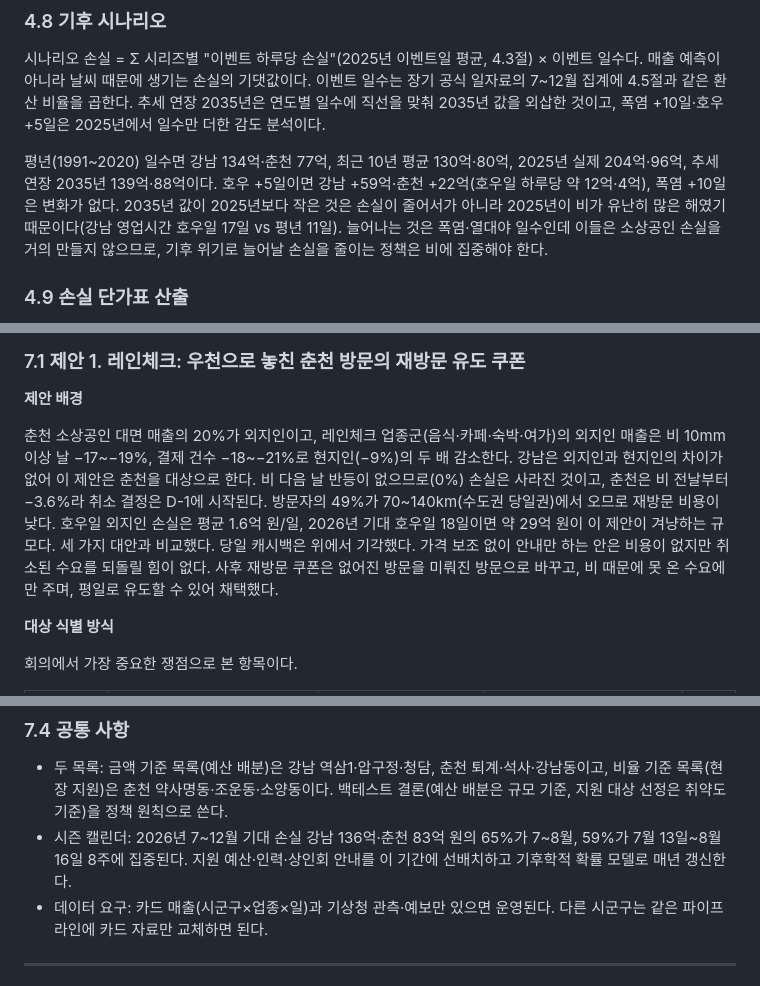
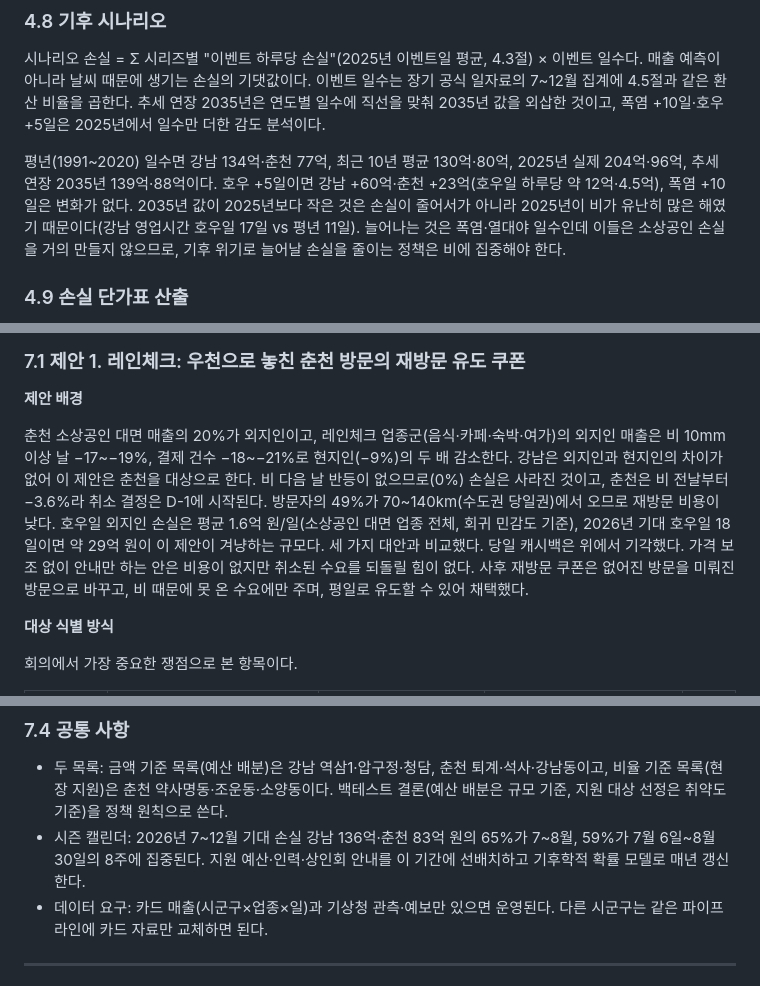
Before and after one commit to wisebell77/BIGCON, a Markdown page: docs/보고서_초안_2026-10-19.md, 3 parts joined by grey strips. Rendered like a GitHub page.

```diff
--- a/docs/보고서_초안_2026-10-19.md
+++ b/docs/보고서_초안_2026-10-19.md
@@ -396,7 +398,7 @@ log(매출_it) = α_요일(t) + γ_주(t) + β_폭염·폭염일_t + β_열대
 
 시나리오 손실 = Σ 시리즈별 "이벤트 하루당 손실"(2025년 이벤트일 평균, 4.3절) × 이벤트 일수다. 매출 예측이 아니라 날씨 때문에 생기는 손실의 기댓값이다. 이벤트 일수는 장기 공식 일자료의 7~12월 집계에 4.5절과 같은 환산 비율을 곱한다. 추세 연장 2035년은 연도별 일수에 직선을 맞춰 2035년 값을 외삽한 것이고, 폭염 +10일·호우 +5일은 2025년에서 일수만 더한 감도 분석이다.
 
-평년(1991~2020) 일수면 강남 134억·춘천 77억, 최근 10년 평균 130억·80억, 2025년 실제 204억·96억, 추세 연장 2035년 139억·88억이다. 호우 +5일이면 강남 +59억·춘천 +22억(호우일 하루당 약 12억·4억), 폭염 +10일은 변화가 없다. 2035년 값이 2025년보다 작은 것은 손실이 줄어서가 아니라 2025년이 비가 유난히 많은 해였기 때문이다(강남 영업시간 호우일 17일 vs 평년 11일). 늘어나는 것은 폭염·열대야 일수인데 이들은 소상공인 손실을 거의 만들지 않으므로, 기후 위기로 늘어날 손실을 줄이는 정책은 비에 집중해야 한다.
+평년(1991~2020) 일수면 강남 134억·춘천 77억, 최근 10년 평균 130억·80억, 2025년 실제 204억·96억, 추세 연장 2035년 139억·88억이다. 호우 +5일이면 강남 +60억·춘천 +23억(호우일 하루당 약 12억·4.5억), 폭염 +10일은 변화가 없다. 2035년 값이 2025년보다 작은 것은 손실이 줄어서가 아니라 2025년이 비가 유난히 많은 해였기 때문이다(강남 영업시간 호우일 17일 vs 평년 11일). 늘어나는 것은 폭염·열대야 일수인데 이들은 소상공인 손실을 거의 만들지 않으므로, 기후 위기로 늘어날 손실을 줄이는 정책은 비에 집중해야 한다.
 
 ### 4.9 손실 단가표 산출
 
@@ -548,7 +550,7 @@ log(매출_it) = α_요일(t) + γ_주(t) + β_폭염·폭염일_t + β_열대
 
 **제안 배경**
 
-춘천 소상공인 대면 매출의 20%가 외지인이고, 레인체크 업종군(음식·카페·숙박·여가)의 외지인 매출은 비 10mm 이상 날 −17~−19%, 결제 건수 −18~−21%로 현지인(−9%)의 두 배 감소한다. 강남은 외지인과 현지인의 차이가 없어 이 제안은 춘천을 대상으로 한다. 비 다음 날 반등이 없으므로(0%) 손실은 사라진 것이고, 춘천은 비 전날부터 −3.6%라 취소 결정은 D-1에 시작된다. 방문자의 49%가 70~140km(수도권 당일권)에서 오므로 재방문 비용이 낮다. 호우일 외지인 손실은 평균 1.6억 원/일, 2026년 기대 호우일 18일이면 약 29억 원이 이 제안이 겨냥하는 규모다. 세 가지 대안과 비교했다. 당일 캐시백은 위에서 기각했다. 가격 보조 없이 안내만 하는 안은 비용이 없지만 취소된 수요를 되돌릴 힘이 없다. 사후 재방문 쿠폰은 없어진 방문을 미뤄진 방문으로 바꾸고, 비 때문에 못 온 수요에만 주며, 평일로 유도할 수 있어 채택했다.
+춘천 소상공인 대면 매출의 20%가 외지인이고, 레인체크 업종군(음식·카페·숙박·여가)의 외지인 매출은 비 10mm 이상 날 −17~−19%, 결제 건수 −18~−21%로 현지인(−9%)의 두 배 감소한다. 강남은 외지인과 현지인의 차이가 없어 이 제안은 춘천을 대상으로 한다. 비 다음 날 반등이 없으므로(0%) 손실은 사라진 것이고, 춘천은 비 전날부터 −3.6%라 취소 결정은 D-1에 시작된다. 방문자의 49%가 70~140km(수도권 당일권)에서 오므로 재방문 비용이 낮다. 호우일 외지인 손실은 평균 1.6억 원/일(소상공인 대면 업종 전체, 회귀 민감도 기준), 2026년 기대 호우일 18일이면 약 29억 원이 이 제안이 겨냥하는 규모다. 세 가지 대안과 비교했다. 당일 캐시백은 위에서 기각했다. 가격 보조 없이 안내만 하는 안은 비용이 없지만 취소된 수요를 되돌릴 힘이 없다. 사후 재방문 쿠폰은 없어진 방문을 미뤄진 방문으로 바꾸고, 비 때문에 못 온 수요에만 주며, 평일로 유도할 수 있어 채택했다.
 
 **대상 식별 방식**
 
@@ -666,7 +668,7 @@ D-1 17시 예보 수신 → 경보 업종·예상 손실 산출 → 지자체
 ### 7.4 공통 사항
 
 - 두 목록: 금액 기준 목록(예산 배분)은 강남 역삼1·압구정·청담, 춘천 퇴계·석사·강남동이고, 비율 기준 목록(현장 지원)은 춘천 약사명동·조운동·소양동이다. 백테스트 결론(예산 배분은 규모 기준, 지원 대상 선정은 취약도 기준)을 정책 원칙으로 쓴다.
-- 시즌 캘린더: 2026년 7~12월 기대 손실 강남 136억·춘천 83억 원의 65%가 7~8월, 59%가 7월 13일~8월 16일 8주에 집중된다. 지원 예산·인력·상인회 안내를 이 기간에 선배치하고 기후학적 확률 모델로 매년 갱신한다.
+- 시즌 캘린더: 2026년 7~12월 기대 손실 강남 136억·춘천 83억 원의 65%가 7~8월, 59%가 7월 6일~8월 30일의 8주에 집중된다. 지원 예산·인력·상인회 안내를 이 기간에 선배치하고 기후학적 확률 모델로 매년 갱신한다.
 - 데이터 요구: 카드 매출(시군구×업종×일)과 기상청 관측·예보만 있으면 운영된다. 다른 시군구는 같은 파이프라인에 카드 자료만 교체하면 된다.
 
 ---
```
Also changed, not shown: other parts of docs/보고서_초안_2026-10-19.md (+10 -8 lines).
